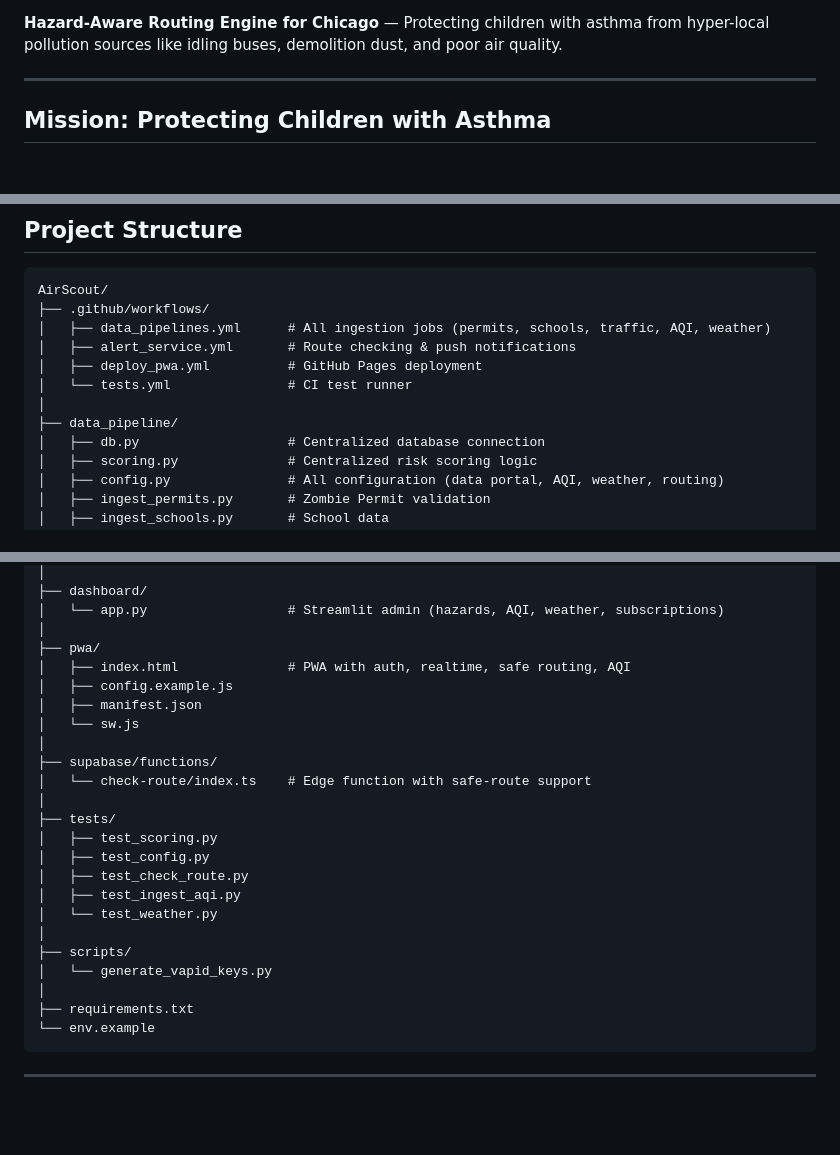
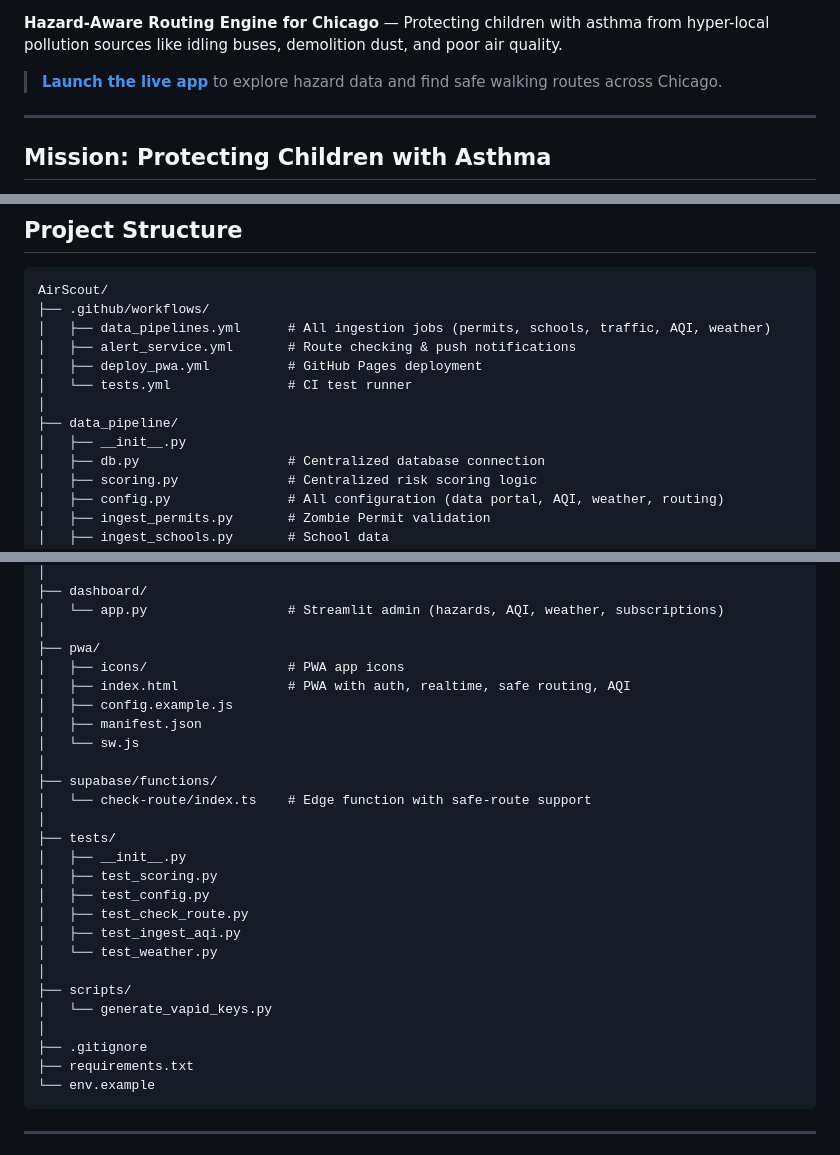
Before and after one commit to adithyavedavyas1999/AirScout, a Markdown page: README.md, 3 parts joined by grey strips. Drawn GitHub-style; blank space fills up the shorter version.

````diff
--- a/README.md
+++ b/README.md
@@ -3,4 +7,6 @@
 **Hazard-Aware Routing Engine for Chicago** — Protecting children with asthma from hyper-local pollution sources like idling buses, demolition dust, and poor air quality.
+
+> **[Launch the live app](https://adithyavedavyas1999.github.io/AirScout/)** to explore hazard data and find safe walking routes across Chicago.
 
 ---
 
@@ -179,6 +185,7 @@ AirScout/
 │   └── tests.yml               # CI test runner
 │
 ├── data_pipeline/
+│   ├── __init__.py
 │   ├── db.py                   # Centralized database connection
 │   ├── scoring.py              # Centralized risk scoring logic
 │   ├── config.py               # All configuration (data portal, AQI, weather, routing)
@@ -202,6 +209,7 @@ AirScout/
 │   └── app.py                  # Streamlit admin (hazards, AQI, weather, subscriptions)
 │
 ├── pwa/
+│   ├── icons/                  # PWA app icons
 │   ├── index.html              # PWA with auth, realtime, safe routing, AQI
 │   ├── config.example.js
 │   ├── manifest.json
@@ -211,6 +219,7 @@ AirScout/
 │   └── check-route/index.ts    # Edge function with safe-route support
 │
 ├── tests/
+│   ├── __init__.py
 │   ├── test_scoring.py
 │   ├── test_config.py
 │   ├── test_check_route.py
@@ -220,6 +229,7 @@ AirScout/
 ├── scripts/
 │   └── generate_vapid_keys.py
 │
+├── .gitignore
 ├── requirements.txt
 └── env.example
 ```
````
Also changed, not shown: other parts of README.md (+5 -0 lines).
